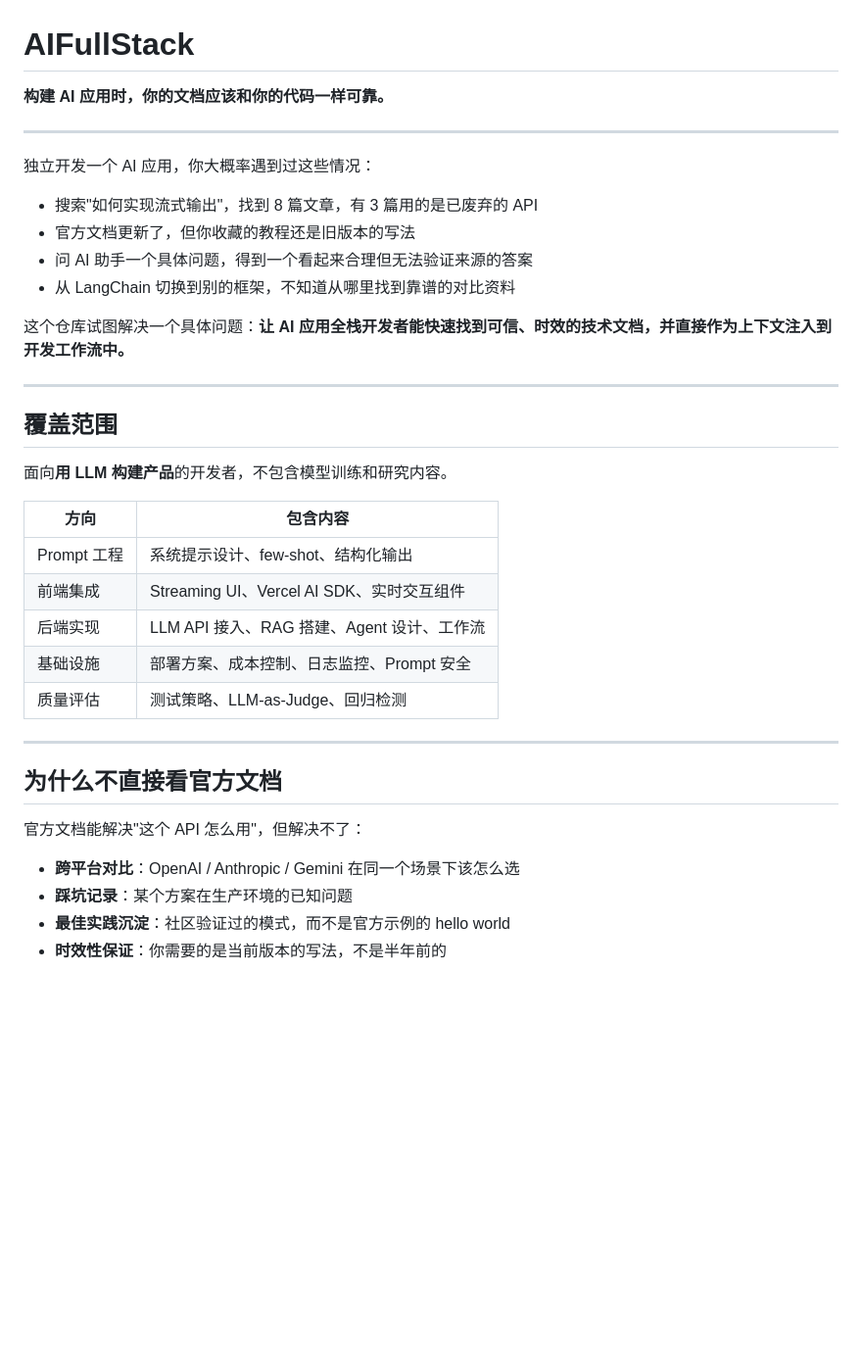
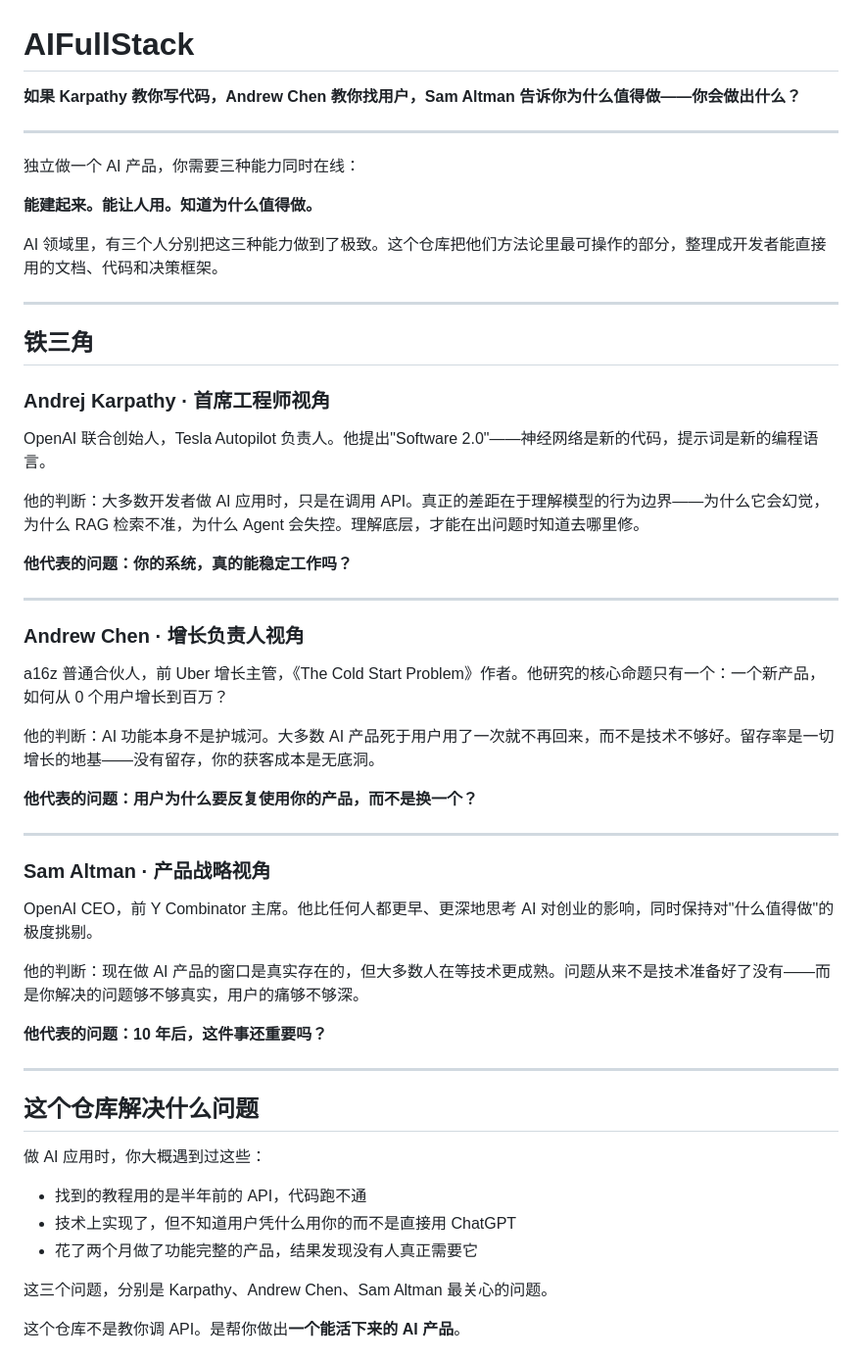
Before and after one commit to lzyred/AIFullStack, a Markdown page: README.md, the part around one of its changes. Shown at 98% size. Drawn GitHub-style; blank space fills up the shorter version.

Commit message:
docs: rewrite README with iron triangle (Karpathy / Andrew Chen / Sam Altman)

```diff
--- a/README.md
+++ b/README.md
@@ -1,39 +1,58 @@
 # AIFullStack
 
-**构建 AI 应用时，你的文档应该和你的代码一样可靠。**
+**如果 Karpathy 教你写代码，Andrew Chen 教你找用户，Sam Altman 告诉你为什么值得做——你会做出什么？**
 
 ---
 
-独立开发一个 AI 应用，你大概率遇到过这些情况：
+独立做一个 AI 产品，你需要三种能力同时在线：
 
-- 搜索"如何实现流式输出"，找到 8 篇文章，有 3 篇用的是已废弃的 API
-- 官方文档更新了，但你收藏的教程还是旧版本的写法
-- 问 AI 助手一个具体问题，得到一个看起来合理但无法验证来源的答案
-- 从 LangChain 切换到别的框架，不知道从哪里找到靠谱的对比资料
+**能建起来。能让人用。知道为什么值得做。**
 
-这个仓库试图解决一个具体问题：**让 AI 应用全栈开发者能快速找到可信、时效的技术文档，并直接作为上下文注入到开发工作流中。**
+AI 领域里，有三个人分别把这三种能力做到了极致。这个仓库把他们方法论里最可操作的部分，整理成开发者能直接用的文档、代码和决策框架。
 
 ---
 
-## 覆盖范围
+## 铁三角
 
-面向**用 LLM 构建产品**的开发者，不包含模型训练和研究内容。
+### Andrej Karpathy · 首席工程师视角
 
-| 方向 | 包含内容 |
-|------|---------|
-| Prompt 工程 | 系统提示设计、few-shot、结构化输出 |
-| 前端集成 | Streaming UI、Vercel AI SDK、实时交互组件 |
-| 后端实现 | LLM API 接入、RAG 搭建、Agent 设计、工作流 |
-| 基础设施 | 部署方案、成本控制、日志监控、Prompt 安全 |
-| 质量评估 | 测试策略、LLM-as-Judge、回归检测 |
+OpenAI 联合创始人，Tesla Autopilot 负责人。他提出"Software 2.0"——神经网络是新的代码，提示词是新的编程语言。
+
+他的判断：大多数开发者做 AI 应用时，只是在调用 API。真正的差距在于理解模型的行为边界——为什么它会幻觉，为什么 RAG 检索不准，为什么 Agent 会失控。理解底层，才能在出问题时知道去哪里修。
+
+**他代表的问题：你的系统，真的能稳定工作吗？**
 
 ---
 
-## 为什么不直接看官方文档
+### Andrew Chen · 增长负责人视角
 
-官方文档能解决"这个 API 怎么用"，但解决不了：
+a16z 普通合伙人，前 Uber 增长主管，《The Cold Start Problem》作者。他研究的核心命题只有一个：一个新产品，如何从 0 个用户增长到百万？
 
-- **跨平台对比**：OpenAI / Anthropic / Gemini 在同一个场景下该怎么选
-- **踩坑记录**：某个方案在生产环境的已知问题
-- **最佳实践沉淀**：社区验证过的模式，而不是官方示例的 hello world
-- **时效性保证**：你需要的是当前版本的写法，不是半年前的
+他的判断：AI 功能本身不是护城河。大多数 AI 产品死于用户用了一次就不再回来，而不是技术不够好。留存率是一切增长的地基——没有留存，你的获客成本是无底洞。
+
+**他代表的问题：用户为什么要反复使用你的产品，而不是换一个？**
+
+---
+
+### Sam Altman · 产品战略视角
+
+OpenAI CEO，前 Y Combinator 主席。他比任何人都更早、更深地思考 AI 对创业的影响，同时保持对"什么值得做"的极度挑剔。
+
+他的判断：现在做 AI 产品的窗口是真实存在的，但大多数人在等技术更成熟。问题从来不是技术准备好了没有——而是你解决的问题够不够真实，用户的痛够不够深。
+
+**他代表的问题：10 年后，这件事还重要吗？**
+
+---
+
+## 这个仓库解决什么问题
+
+做 AI 应用时，你大概遇到过这些：
+
+- 找到的教程用的是半年前的 API，代码跑不通
+- 技术上实现了，但不知道用户凭什么用你的而不是直接用 ChatGPT
+- 花了两个月做了功能完整的产品，结果发现没有人真正需要它
+
+这三个问题，分别是 Karpathy、Andrew Chen、Sam Altman 最关心的问题。
+
+这个仓库不是教你调 API。是帮你做出**一个能活下来的 AI 产品**。
+
```
Also changed, not shown: other parts of README.md (+65 -43 lines).
